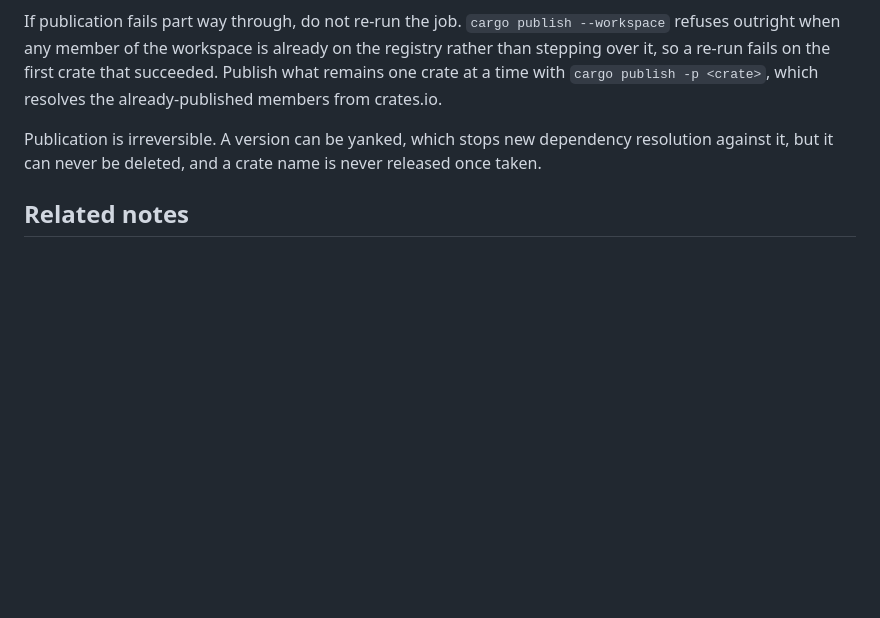
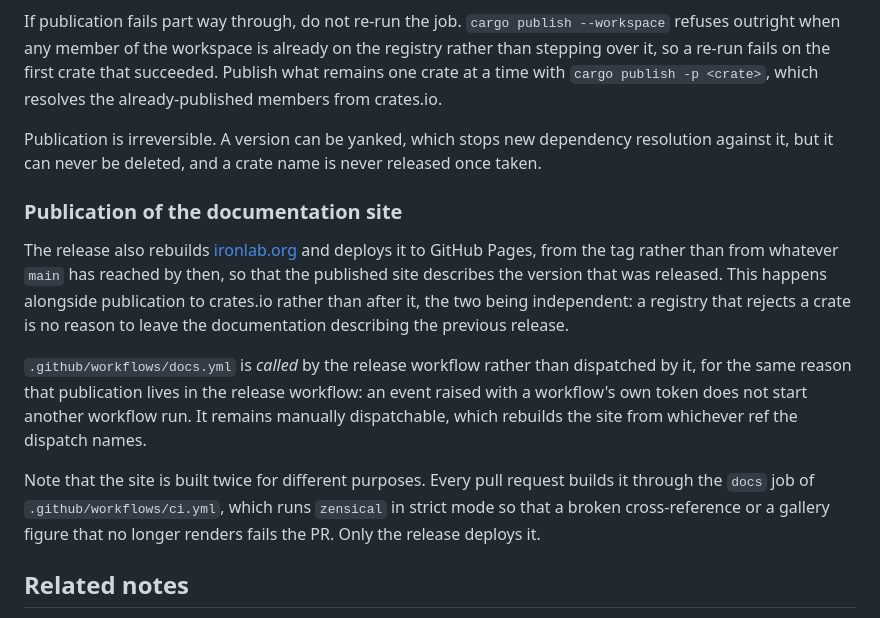
Before and after one commit to thclark/ironlab, a Markdown page: docs/conventions/git-commits-and-versioning.md, the part around the change. Rendered like a GitHub page; blank space fills up the shorter version.

Commit message:
DOC: Describe when the documentation site is deployed
Record that a release deploys the site from its tag, that the workflow is
called rather than dispatched and why, and that the site is built on
every pull request as well but deployed only by a release.

```diff
--- a/docs/conventions/git-commits-and-versioning.md
+++ b/docs/conventions/git-commits-and-versioning.md
@@ -125,6 +125,14 @@ If publication fails part way through, do not re-run the job. `cargo publish --w
 
 Publication is irreversible. A version can be yanked, which stops new dependency resolution against it, but it can never be deleted, and a crate name is never released once taken.
 
+### Publication of the documentation site
+
+The release also rebuilds [ironlab.org](https://ironlab.org) and deploys it to GitHub Pages, from the tag rather than from whatever `main` has reached by then, so that the published site describes the version that was released. This happens alongside publication to crates.io rather than after it, the two being independent: a registry that rejects a crate is no reason to leave the documentation describing the previous release.
+
+`.github/workflows/docs.yml` is *called* by the release workflow rather than dispatched by it, for the same reason that publication lives in the release workflow: an event raised with a workflow's own token does not start another workflow run. It remains manually dispatchable, which rebuilds the site from whichever ref the dispatch names.
+
+Note that the site is built twice for different purposes. Every pull request builds it through the `docs` job of `.github/workflows/ci.yml`, which runs `zensical` in strict mode so that a broken cross-reference or a gallery figure that no longer renders fails the PR. Only the release deploys it.
+
 ## Related notes
 - [Branching](git-branching.md) — bases, naming, protected branches, updating
 - [Pull requests](git-pull-requests.md) — opening, titling, never merging
```
